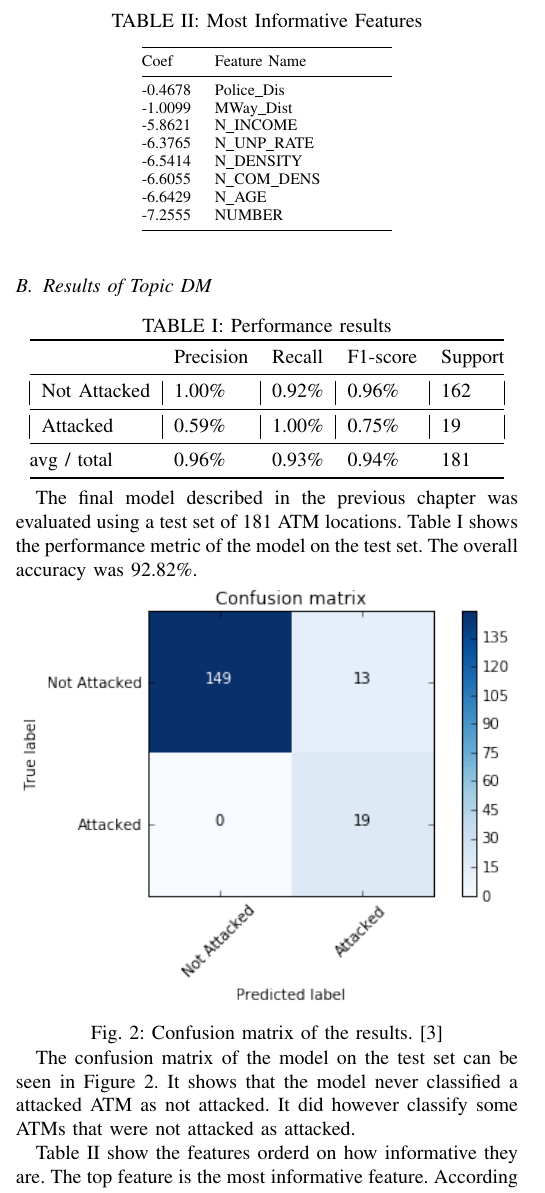
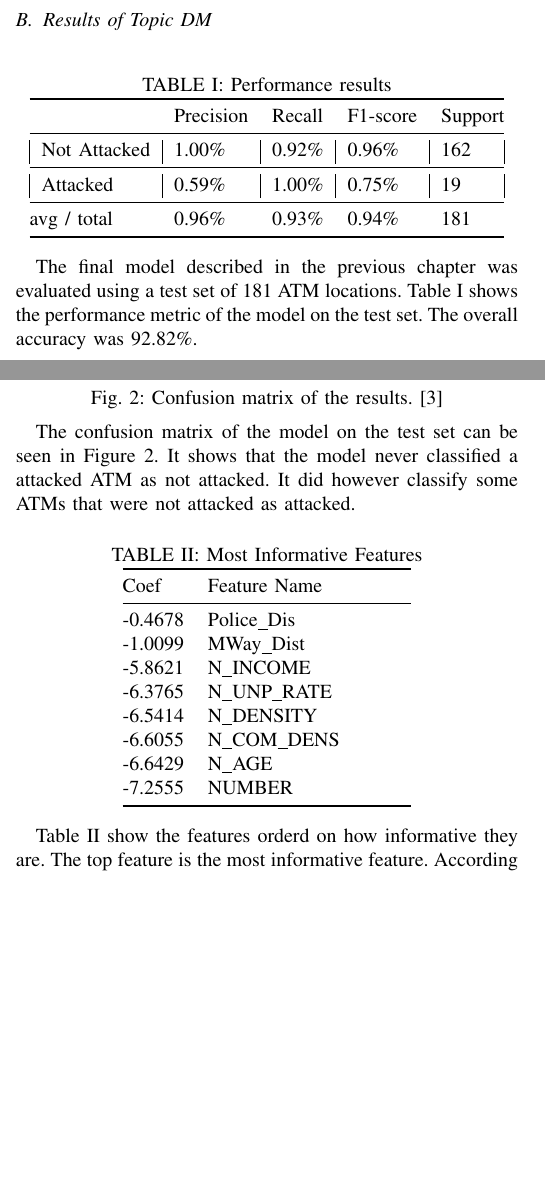
Before and after one commit to regnerus/atm-attack-data-visualisation, a LaTeX paper (report/DataScience.tex): part of one column of page 2 of 3 before the commit and two parts of the columns of page 2 of 3 after it, the two joined at a grey line, cut so that both start at the same text, the shorter picture padded with empty space. Compiled offline with pdfLaTeX.

Commit message:
Moved table

```diff
--- a/report/DataScience.tex
+++ b/report/DataScience.tex
@@ -587,10 +587,11 @@ The final model described in the previous chapter was evaluated using a test set
 
 The confusion matrix of the model on the test set can be seen in Figure \ref{fig:confusion}. It shows that the model never classified a attacked ATM as not attacked. It did however classify some ATMs that were not attacked as attacked.
 
+
 {
-\begin{table}[]
+\begin{center}
 \centering
-\caption{Most Informative Features}
+\captionof{table}{Most Informative Features}
 \label{informative}
 \begin{tabular}{@{}lllll@{}}
 \toprule
@@ -604,7 +605,7 @@ Coef    & Feature Name &  &  &  \\ \midrule
 -6.6429 & N\_AGE       &  &  &  \\
 -7.2555 & NUMBER       &  &  &  \\ \bottomrule
 \end{tabular}
-\end{table}
+\end{center}
 }
 
 Table \ref{informative} show the features orderd on how informative they are. The top feature is the most informative feature. According to this table the features "Police\_Dis" and "MWay\_Dist" contribute significantly more to the prediction than the other features.
```
Also changed, not shown: report/DataScience.pdf, report/DataScience.tex (2 more changed lines), 2 other files.
